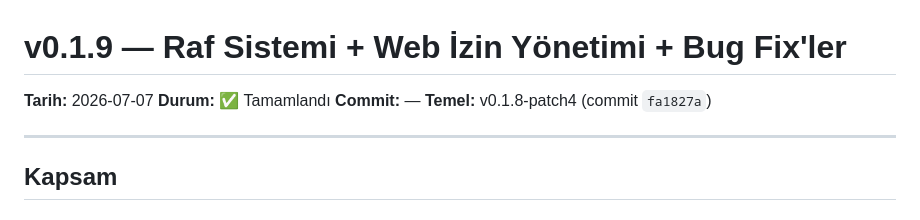
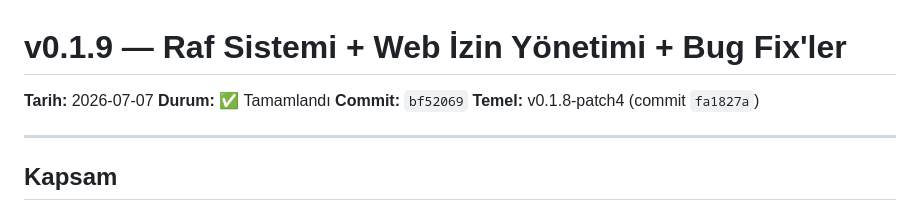
Before and after one commit to iwhimss/inventra, a Markdown page: .plan/v0.1.9.md, the part around the change. GitHub-like rendering.

Commit message:
docs: v0.1.9 plan tamamlandı olarak işaretlendi

```diff
--- a/.plan/v0.1.9.md
+++ b/.plan/v0.1.9.md
@@ -2,7 +2,7 @@
 
 **Tarih:** 2026-07-07
 **Durum:** ✅ Tamamlandı
-**Commit:** —
+**Commit:** `bf52069`
 **Temel:** v0.1.8-patch4 (commit `fa1827a`)
 
 ---
```
